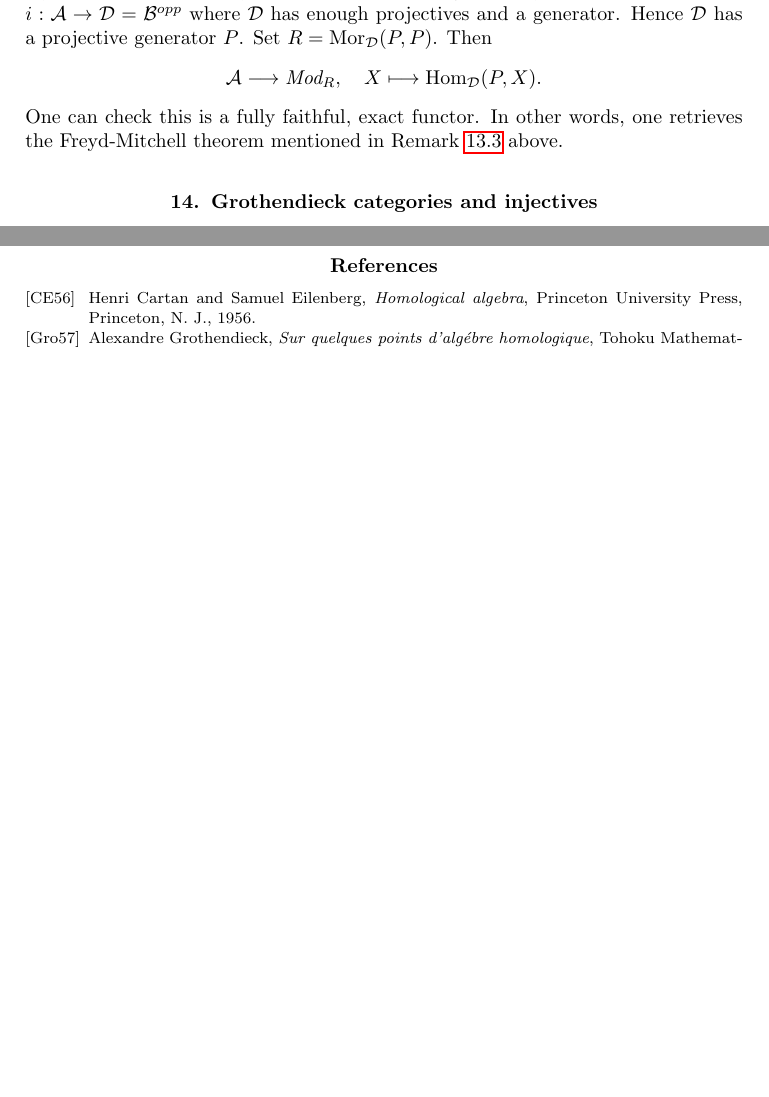
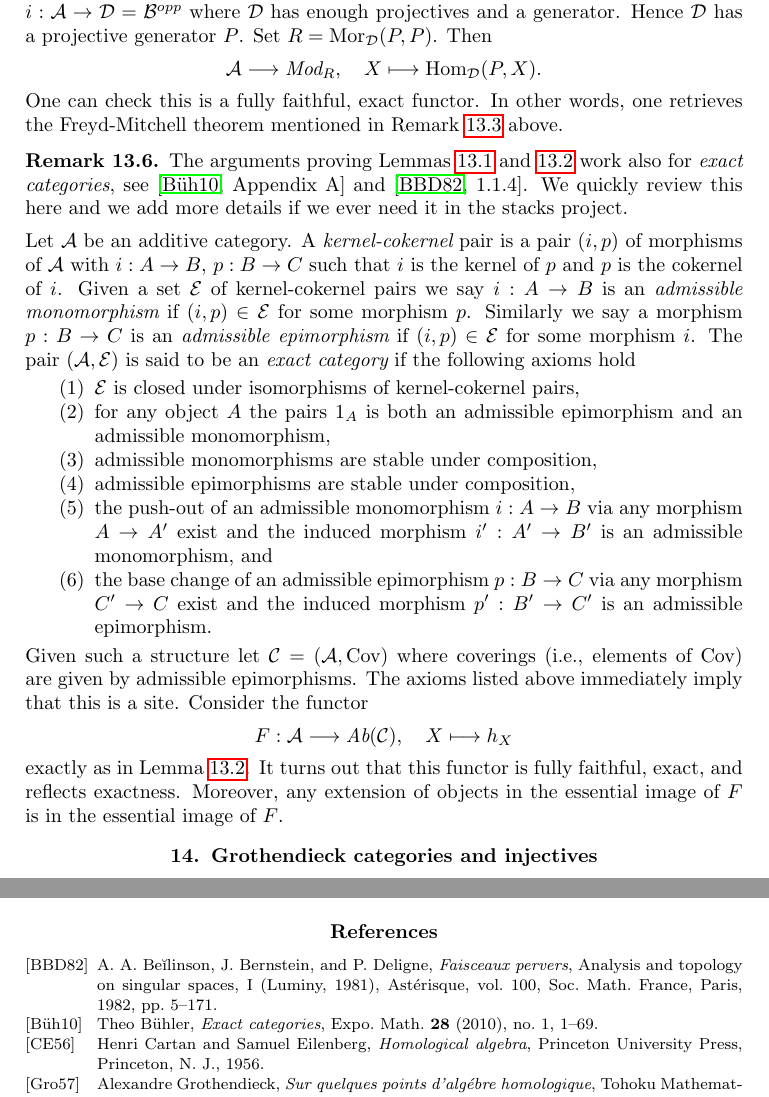
Before and after one commit to stacks/stacks-project, a LaTeX paper (injectives.tex): two parts of pages 15 and 16 of 16, joined at a grey line, cut so that both start at the same text, the shorter picture padded with empty space. Compiled offline with pdfLaTeX.

Commit message:
Embedding theorem for exact categories
	This is spelled out completely in the paper by B\"uhler we added
	to the references.

```diff
--- a/injectives.tex
+++ b/injectives.tex
@@ -1405,6 +1405,60 @@ Remark \ref{remark-embedding}
 above.
 \end{remark}
 
+\begin{remark}
+\label{remark-embed-exact-category}
+The arguments proving
+Lemmas \ref{lemma-site-abelian-category}
+and
+\ref{lemma-embedding}
+work also for {\it exact categories}, see
+\cite[Appendix A]{Buhler} and
+\cite[1.1.4]{BBD}.
+We quickly review this here and we add more details if we ever
+need it in the stacks project.
+
+\medskip\noindent
+Let $\mathcal{A}$ be an additive category.
+A {\it kernel-cokernel} pair is a pair $(i, p)$
+of morphisms of $\mathcal{A}$ with
+$i : A \to B$, $p : B \to C$ such that $i$ is the kernel of
+$p$ and $p$ is the cokernel of $i$.
+Given a set $\mathcal{E}$ of kernel-cokernel pairs we say
+$i : A \to B$ is an {\it admissible monomorphism}
+if $(i, p) \in \mathcal{E}$ for some morphism $p$.
+Similarly we say a morphism $p : B \to C$ is an {\it admissible epimorphism}
+if $(i, p) \in \mathcal{E}$ for some morphism $i$.
+The pair $(\mathcal{A}, \mathcal{E})$ is said to be an
+{\it exact category} if the following axioms hold
+\begin{enumerate}
+\item $\mathcal{E}$ is closed under isomorphisms of kernel-cokernel
+pairs,
+\item for any object $A$ the pairs $1_A$ is both an admissible epimorphism
+and an admissible monomorphism,
+\item admissible monomorphisms are stable under composition,
+\item admissible epimorphisms are stable under composition,
+\item the push-out of an admissible monomorphism $i : A \to B$ via
+any morphism $A \to A'$ exist and the induced morphism $i' : A' \to B'$
+is an admissible monomorphism, and
+\item the base change of an admissible epimorphism $p : B \to C$ via
+any morphism $C' \to C$ exist and the induced morphism $p' : B' \to C'$
+is an admissible epimorphism.
+\end{enumerate}
+Given such a structure let $\mathcal{C} = (\mathcal{A}, \text{Cov})$
+where coverings (i.e., elements of $\text{Cov}$) are given by
+admissible epimorphisms. The axioms listed above
+immediately imply that this is a site. Consider the functor
+$$
+F : \mathcal{A} \longrightarrow \textit{Ab}(\mathcal{C}), \quad
+X \longmapsto h_X
+$$
+exactly as in
+Lemma \ref{lemma-embedding}.
+It turns out that this functor is fully faithful, exact, and reflects
+exactness. Moreover, any extension of objects in the essential image
+of $F$ is in the essential image of $F$.
+\end{remark}
+
 
 
 
```
Also changed, not shown: my.bib (+22 -5 lines).
